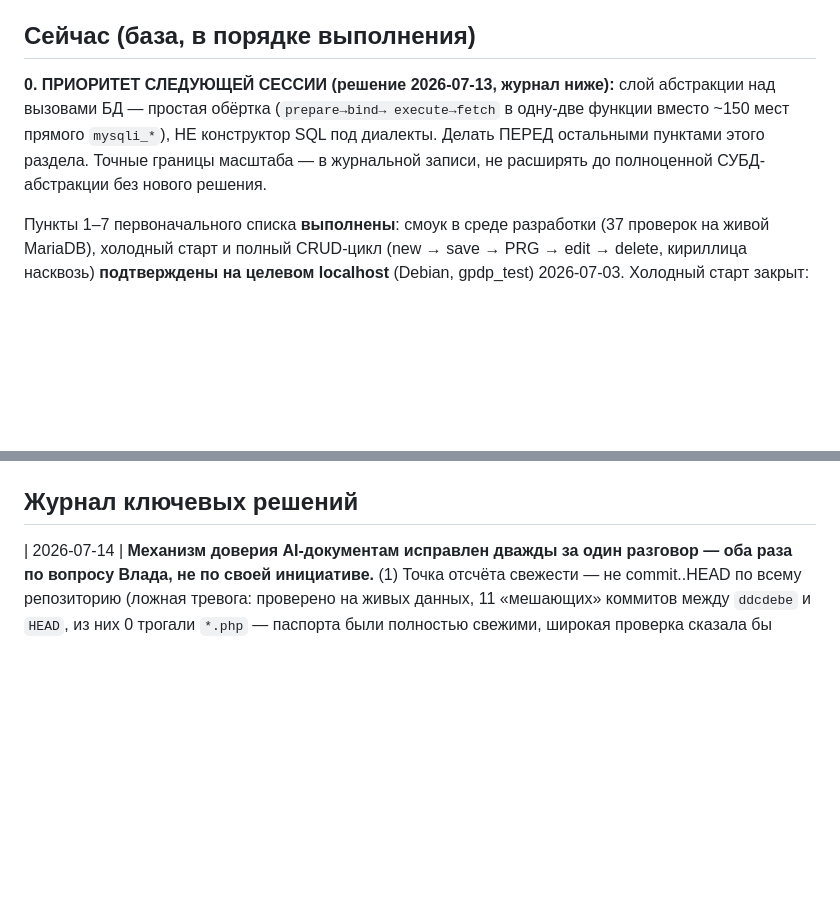
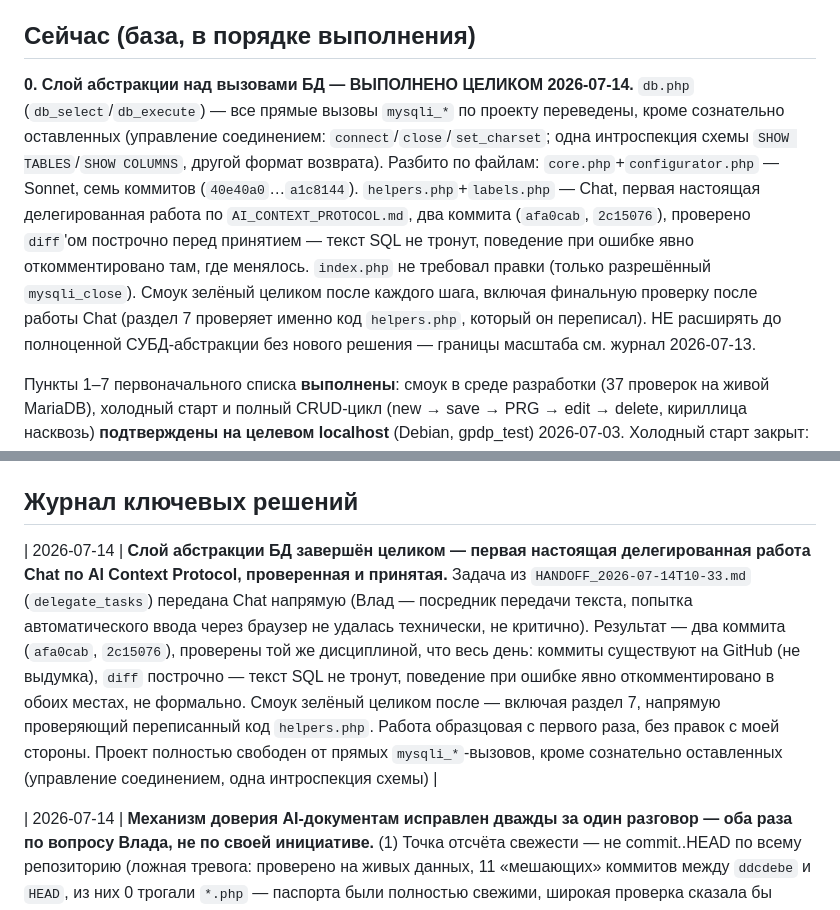
Before and after one commit to Vladl-UA/gpdp, a Markdown page: STATE.md, 2 parts joined by grey strips. Drawn GitHub-style; blank space fills up the shorter version.

Commit message:
STATE.md: слой абстракции БД завершён целиком — п.0 закрыт, первая делегированная работа Chat принята
core.php+configurator.php (Sonnet) + helpers.php+labels.php (Chat,
первая настоящая проверка AI_CONTEXT_PROTOCOL delegate_tasks) —
проект полностью свободен от прямых mysqli_* вызовов, кроме
сознательно оставленных. Смоук зелёный целиком, работа Chat проверена
diff'ом перед принятием, не на слово.

```diff
--- a/STATE.md
+++ b/STATE.md
@@ -17,12 +17,22 @@
 
 ## Сейчас (база, в порядке выполнения)
 
-**0. ПРИОРИТЕТ СЛЕДУЮЩЕЙ СЕССИИ (решение 2026-07-13, журнал ниже):**
-слой абстракции над вызовами БД — простая обёртка (`prepare→bind→
-execute→fetch` в одну-две функции вместо ~150 мест прямого `mysqli_*`),
-НЕ конструктор SQL под диалекты. Делать ПЕРЕД остальными пунктами
-этого раздела. Точные границы масштаба — в журнальной записи, не
-расширять до полноценной СУБД-абстракции без нового решения.
+**0. Слой абстракции над вызовами БД — ВЫПОЛНЕНО ЦЕЛИКОМ 2026-07-14.**
+`db.php` (`db_select`/`db_execute`) — все прямые вызовы `mysqli_*` по
+проекту переведены, кроме сознательно оставленных (управление
+соединением: `connect`/`close`/`set_charset`; одна интроспекция схемы
+`SHOW TABLES`/`SHOW COLUMNS`, другой формат возврата). Разбито по
+файлам: `core.php`+`configurator.php` — Sonnet, семь коммитов
+(`40e40a0`…`a1c8144`). `helpers.php`+`labels.php` — Chat, первая
+настоящая делегированная работа по `AI_CONTEXT_PROTOCOL.md`, два
+коммита (`afa0cab`, `2c15076`), проверено `diff`'ом построчно перед
+принятием — текст SQL не тронут, поведение при ошибке явно
+откомментировано там, где менялось. `index.php` не требовал правки
+(только разрешённый `mysqli_close`). Смоук зелёный целиком после
+каждого шага, включая финальную проверку после работы Chat (раздел 7
+проверяет именно код `helpers.php`, который он переписал). НЕ
+расширять до полноценной СУБД-абстракции без нового решения — границы
+масштаба см. журнал 2026-07-13.
 
 Пункты 1–7 первоначального списка **выполнены**: смоук в среде разработки
 (37 проверок на живой MariaDB), холодный старт и полный CRUD-цикл
@@ -802,6 +812,8 @@ render.php — драфт дважды дезинформировал разра
 
 ## Журнал ключевых решений
 
+| 2026-07-14 | **Слой абстракции БД завершён целиком — первая настоящая делегированная работа Chat по AI Context Protocol, проверенная и принятая.** Задача из `HANDOFF_2026-07-14T10-33.md` (`delegate_tasks`) передана Chat напрямую (Влад — посредник передачи текста, попытка автоматического ввода через браузер не удалась технически, не критично). Результат — два коммита (`afa0cab`, `2c15076`), проверены той же дисциплиной, что весь день: коммиты существуют на GitHub (не выдумка), `diff` построчно — текст SQL не тронут, поведение при ошибке явно откомментировано в обоих местах, не формально. Смоук зелёный целиком после — включая раздел 7, напрямую проверяющий переписанный код `helpers.php`. Работа образцовая с первого раза, без правок с моей стороны. Проект полностью свободен от прямых `mysqli_*`-вызовов, кроме сознательно оставленных (управление соединением, одна интроспекция схемы) |
+
 | 2026-07-14 | **Механизм доверия AI-документам исправлен дважды за один разговор — оба раза по вопросу Влада, не по своей инициативе.** (1) Точка отсчёта свежести — не commit..HEAD по всему репозиторию (ложная тревога: проверено на живых данных, 11 «мешающих» коммитов между `ddcdebe` и `HEAD`, из них 0 трогали `*.php` — паспорта были полностью свежими, широкая проверка сказала бы «нет»), а по файлу-источнику каждого документа (`*.php` для паспортов/snapshot, `STATE.md` для индекса). (2) Точка отсчёта коммита — не самоотчётное поле `generated_at_commit` внутри документа (может быть забыто/сбито), а `git log -1 --format=%H -- <файл>` — реальная история самого файла, механически, без доверия чужой записи. Проверено на всех трёх документах — верный, разный результат (паспорта и snapshot свежие, индекс устарел, не содержит запись `cc2a193`). Отдельно рассмотрена и отклонена (для ЭТОЙ задачи, не вообще) идея файла-флага по образцу `SNAPSHOT_REBUILD_REQUIRED`: годится как триггер-уведомление для Chat (формат `HANDOFF`, §4 `AI_CONTEXT_PROTOCOL.md` — уже специфицирован, впервые заполнен по-настоящему тем же числом), но не как механизм доверия — там, где есть железный, не зависящий от памяти способ (git-история), опираться на дисциплину «не забыть проставить» было бы шагом назад |
 
 | 2026-07-14 | **Закрытие сессии: слой абстракции БД завершён, AI Context Protocol запущен в работу.** (1) `db_select`/`db_execute` — весь `core.php` и весь `configurator.php` переведены (7 коммитов, `db.php`→`40e40a0`...`a1c8144`), смоук зелёный на каждом шаге, проверено вживую на сервере. Осталось: `labels.php`/`helpers.php`/`index.php` (меньшие файлы), `smoke_test.php` — отдельный вопрос. (2) `AI_CONTEXT_PROTOCOL.md` принят и запущен — Chat ведёт `FUNCTION_PASSPORTS_AI.md`/`ARCHITECTURE_SNAPSHOT_AI.md`/`STATE_INDEX_AI.md` в `main`. Первая проверка боем: паспорт `record_fetch` содержал неполный `called_by` (только `record_tree`, реально 4 места) — найдено сверкой с кодом, Chat починил методом (grep по index.php/configurator.php), проверено `diff` — только `called_by` менялось, остальные поля не тронуты, метод сработал на ~28 функциях, не только на контрольном примере (коммит `89010bb`). `FUNCTION_PASSPORTS_AI.md` сверен с кодом дважды сегодня — годен как рабочий документ первого поколения. `ARCHITECTURE_SNAPSHOT_AI.md`/`STATE_INDEX_AI.md` существуют в `main`, НЕ сверены с кодом — первая задача для проверки в будущем, не готовый факт |
```
